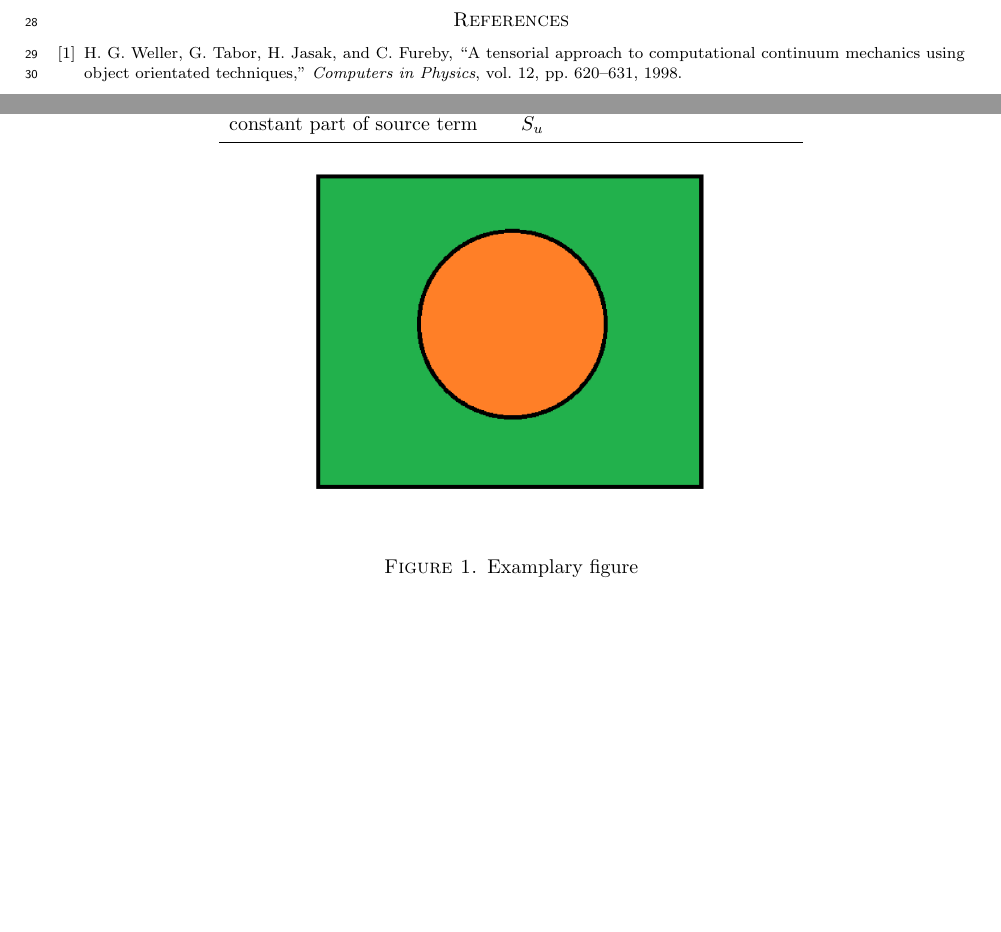
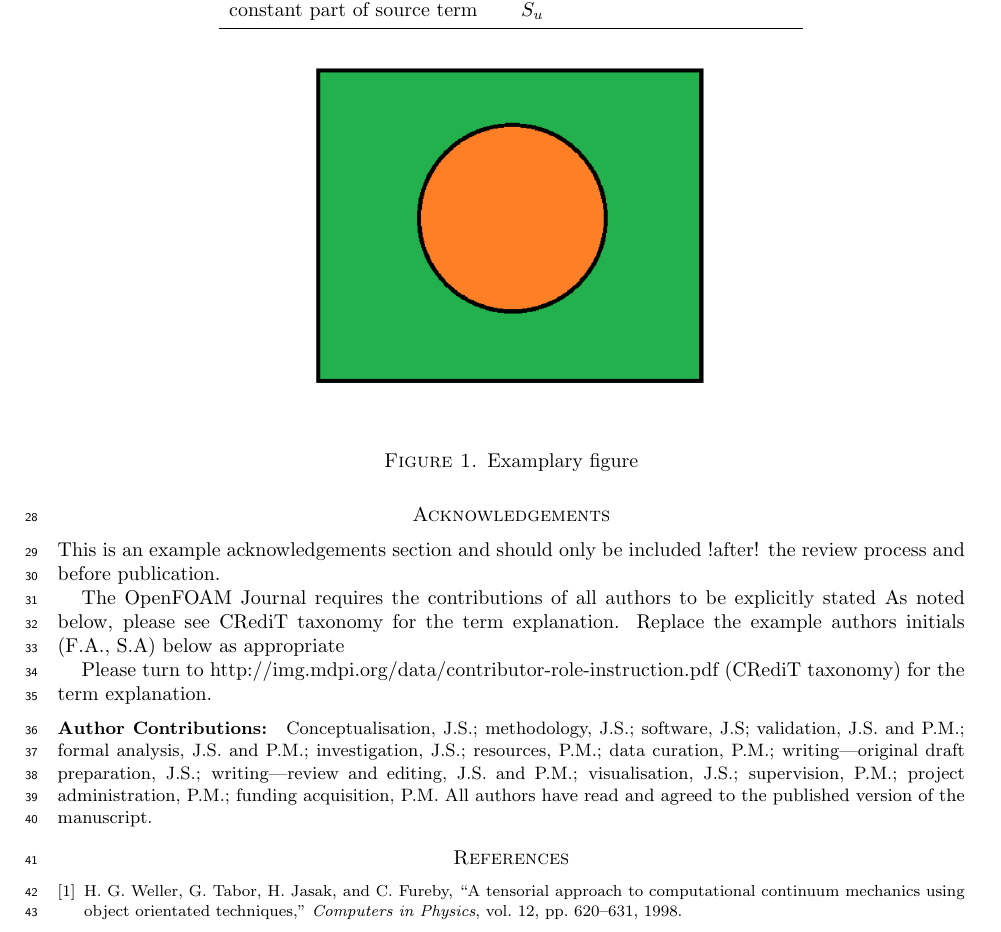
Before and after one commit to OpenFOAM-Journal/paperLatexTemplate, a LaTeX document (ofj-template.tex, which reads parts/acknowledgements.tex, parts/author-contributions.tex, parts/section.tex): two parts of pages 1 and 2 of 2 before the commit and part of page 2 of 2 after it, the two joined at a grey line, cut so that both start at the same text, the shorter picture padded with empty space. Compiled offline with pdfLaTeX.

Commit message:
Distribute sections into separate files

```diff
--- /dev/null
+++ b/parts/acknowledgements.tex
@@ -0,0 +1,3 @@
+\section*{Acknowledgements}
+
+\noindent This is an example acknowledgements section and should only be included !after! the review process and before publication.
--- /dev/null
+++ b/parts/author-contributions.tex
@@ -0,0 +1,23 @@
+The OpenFOAM Journal requires the contributions of all authors to be explicitly stated
+As noted below, please see \href{http://img.mdpi.org/data/contributor-role-instruction.pdf}{CRediT taxonomy} for the term explanation.
+Replace the example authors initials (F.A., S.A) below as appropriate
+
+Please turn to http://img.mdpi.org/data/contributor-role-instruction.pdf (CRediT taxonomy) for the term explanation.
+
+\authorcontributions{
+Conceptualisation, J.S.;
+methodology, J.S.;
+software, J.S;
+validation, J.S. and P.M.;
+formal analysis, J.S. and P.M.;
+investigation, J.S.;
+resources, P.M.;
+data curation, P.M.;
+writing---original draft preparation, J.S.;
+writing---review and editing, J.S. and P.M.;
+visualisation, J.S.;
+supervision, P.M.;
+project administration, P.M.;
+funding acquisition, P.M.
+All authors have read and agreed to the published version of the manuscript.
+}
--- /dev/null
+++ b/parts/section.tex
@@ -0,0 +1,11 @@
+\section{Theoretical backgroud}
+
+Text in this section. Here is an examplary figure (\autoref{fig:example}).
+
+%    Figure insertion; default placement is top; if the figure occupies
+%    more than 75% of a page, the [p] option should be specified.
+\begin{figure}
+\includegraphics[width=0.5\textwidth]{figures/example.png}
+\caption{Examplary figure}
+\label{fig:example}
+\end{figure}
```
Also changed, not shown: examples.tex (added, +40 -0 lines), ofj-template.tex (+10 -146 lines), parts/abstract.tex (added, +4 -0 lines), parts/appendix.tex (added, +3 -0 lines), parts/conclusion.tex (added, +3 -0 lines), parts/introduction.tex (added, +54 -0 lines), README.md.
